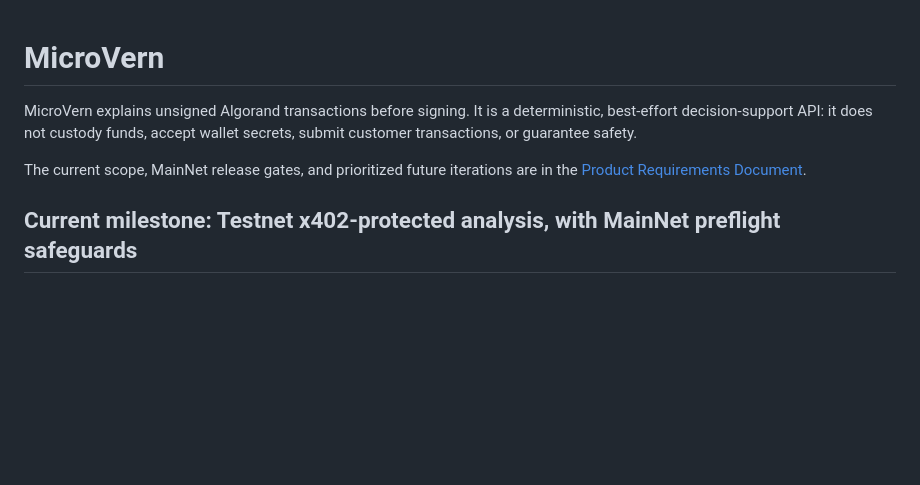
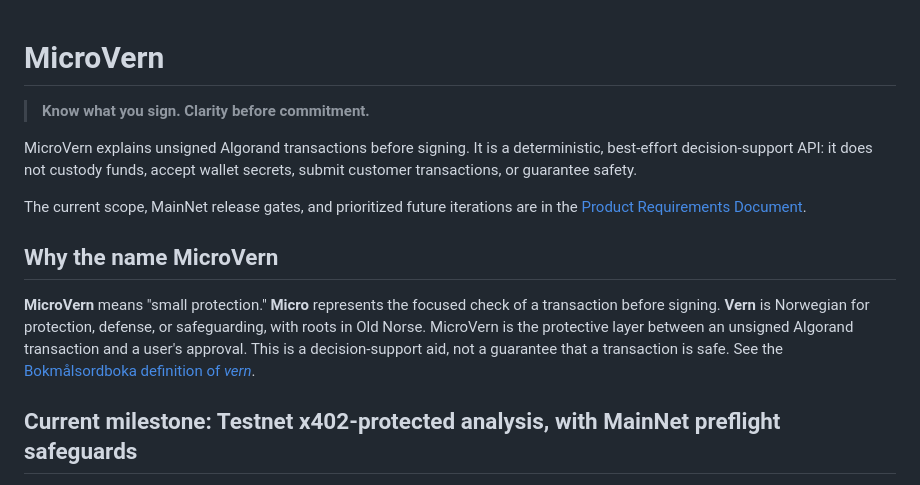
Before and after one commit to ChrisWozniak/microvern-x402, a Markdown page: README.md, the part around the change. Drawn GitHub-style; blank space fills up the shorter version.

Commit message:
Document MicroVern name and product promise

```diff
--- a/README.md
+++ b/README.md
@@ -1,8 +1,19 @@
 # MicroVern
+
+> **Know what you sign. Clarity before commitment.**
 
 MicroVern explains unsigned Algorand transactions before signing. It is a deterministic, best-effort decision-support API: it does not custody funds, accept wallet secrets, submit customer transactions, or guarantee safety.
 
 The current scope, MainNet release gates, and prioritized future iterations are in the [Product Requirements Document](docs/PRD.md).
+
+## Why the name MicroVern
+
+**MicroVern** means "small protection." **Micro** represents the focused check
+of a transaction before signing. **Vern** is Norwegian for protection, defense,
+or safeguarding, with roots in Old Norse. MicroVern is the protective layer
+between an unsigned Algorand transaction and a user's approval. This is a
+decision-support aid, not a guarantee that a transaction is safe. See the
+[Bokmålsordboka definition of _vern_](https://ordbokene.no/bm/vern).
 
 ## Current milestone: Testnet x402-protected analysis, with MainNet preflight safeguards
 
```
Also changed, not shown: docs/PRD.md (+13 -2 lines).
